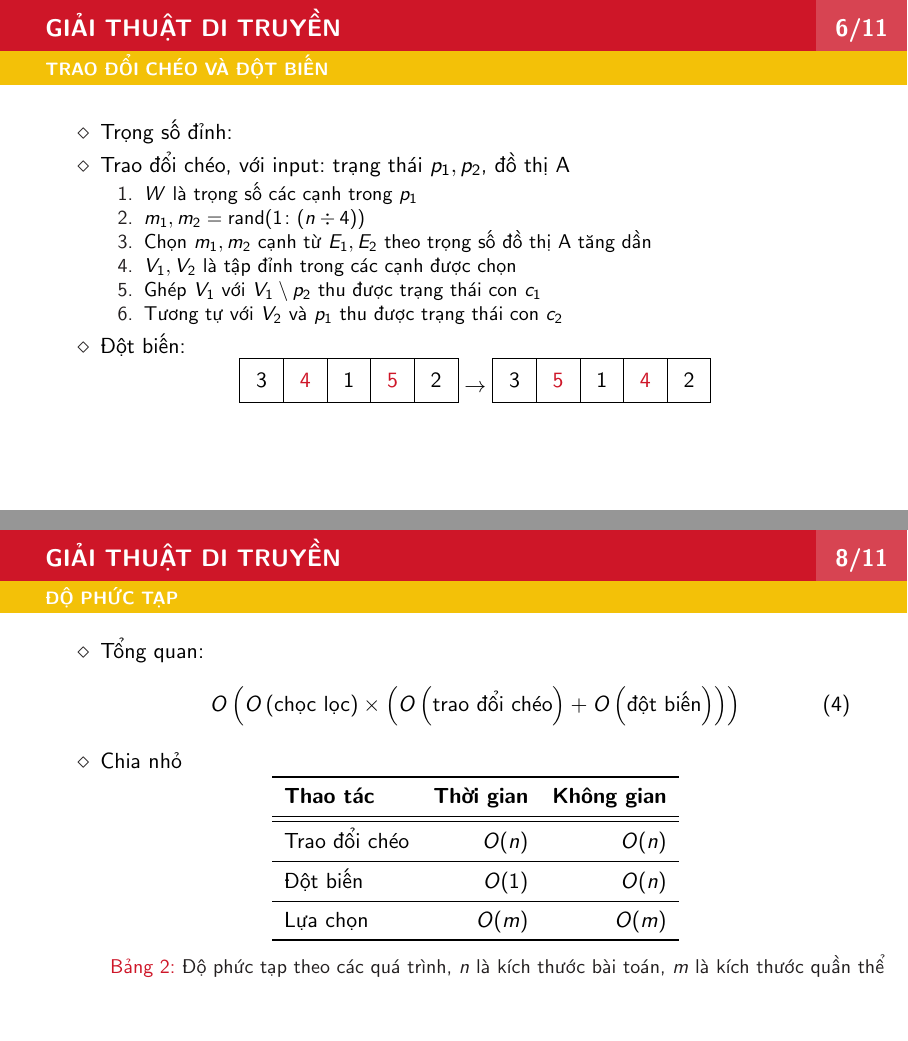
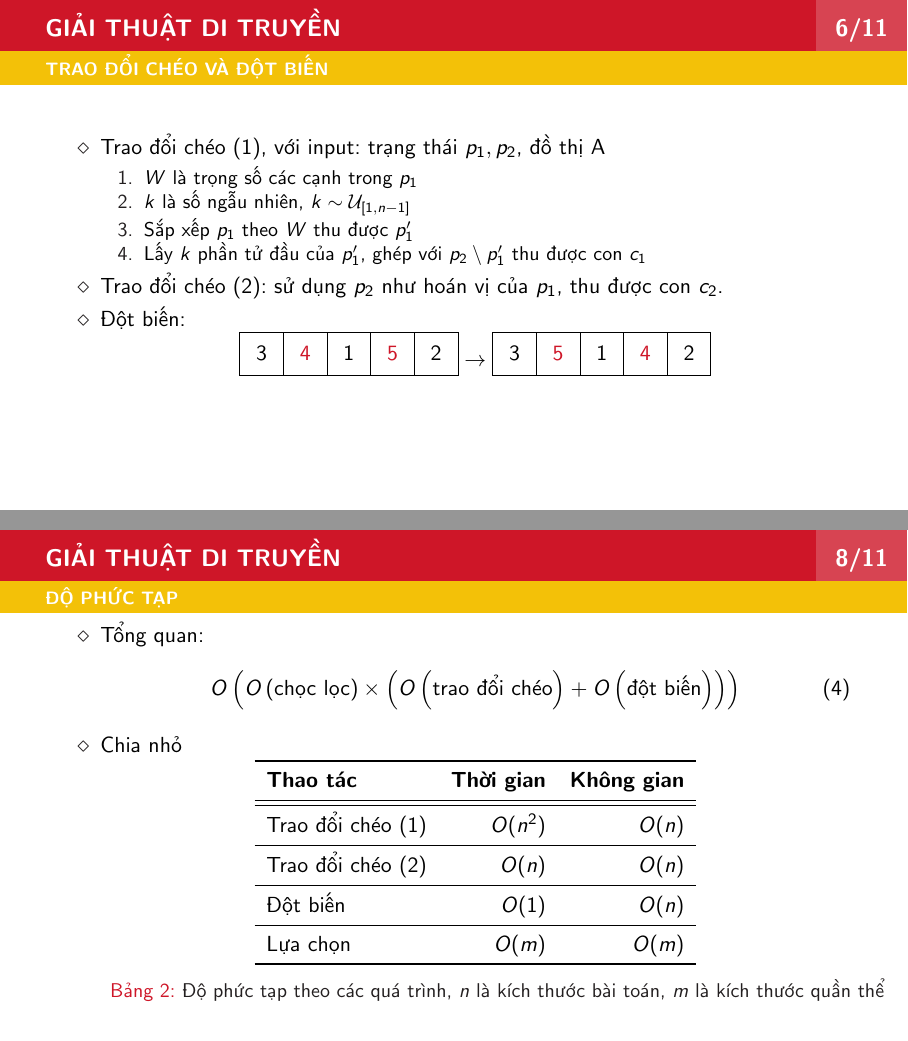
Before and after one commit to ndgnuh/TSPGA.jl, LaTeX slides (slides/main.tex): pages 7 and 9 of 13, joined at a grey line. The pictures show the PDF file slides/main.pdf that the author committed with the source.

Commit message:
slide changes

```diff
--- a/slides/main.tex
+++ b/slides/main.tex
@@ -121,16 +121,14 @@
 \begin{frame}
 	{\ft}{Trao đổi chéo và đột biến}
 	\begin{itemize}
-			| Trọng số đỉnh:
-			| Trao đổi chéo, với input: trạng thái $p_1, p_2$, đồ thị $\mathbf{A}$
+			| Trao đổi chéo (1), với input: trạng thái $p_1, p_2$, đồ thị $\mathbf{A}$
 			\begin{enumerate}
 					| $W$ là trọng số các cạnh trong $p_1$
-					| $m_1, m_2 = \operatorname{rand}(1\colon (n\div4))$
-					| Chọn $m_1, m_2$ cạnh từ $E_1, E_2$ theo trọng số đồ thị $\mathbf{A}$ tăng dần
-					| $V_1, V_2$ là tập đỉnh trong các cạnh được chọn
-					| Ghép $V_1$ với $V_1 \setminus p_2$ thu được trạng thái con $c_1$
-					| Tương tự với $V_2$ và $p_1$ thu được trạng thái con $c_2$
+					| $k$ là số ngẫu nhiên, $k\sim\mathcal{U}_{\left[1,n-1\right]}$
+					| Sắp xếp $p_1$ theo $W$ thu được $p'_1$
+					| Lấy $k$ phần tử đầu của $p'_1$, ghép với $p_2 \setminus p'_1$ thu được con $c_1$
 			\end{enumerate}
+			| Trao đổi chéo (2): sử dụng $p_2$ như hoán vị của $p_1$, thu được con $c_2$.
 		| Đột biến:
 			\begin{equation*}
 			\begin{tikzpicture}
@@ -201,7 +199,9 @@
 					\toprule
 					\textbf{Thao tác} & \textbf{Thời gian} & \textbf{Không gian}
 					\\\midrule\midrule
-					Trao đổi chéo & $O(n)$ & $O(n)$
+					Trao đổi chéo (1) & $O(n^2)$ & $O(n)$
+					\\\midrule
+					Trao đổi chéo (2) & $O(n)$ & $O(n)$
 					\\\midrule
 					Đột biến & $O(1)$ & $O(n)$
 					\\\midrule
@@ -234,7 +234,8 @@
 \begin{frame}{\ft}
 	\framesubtitle{Cải tiến}
 	\begin{itemize}
-		| Ước lượng trực cảm chi phí trong trao đổi chéo
+		| Sử dụng yếu tố ngẫu nhiên \& ước lượng trực cảm chi phí trong trao đổi chéo
+		| Sử dụng hai cách trao đổi chéo
 		| Tỉ lệ trao đổi chéo và đột biết được thay đổi để phù hợp với hàm trao đổi chéo mới
 		| Sử dụng hàm chọn lọc ngẫu nhiên
 		| Thuật toán chạy nhanh và có tính ngẫu nhiên
```
Also changed, not shown: slides/Makefile, slides/main.pdf.
